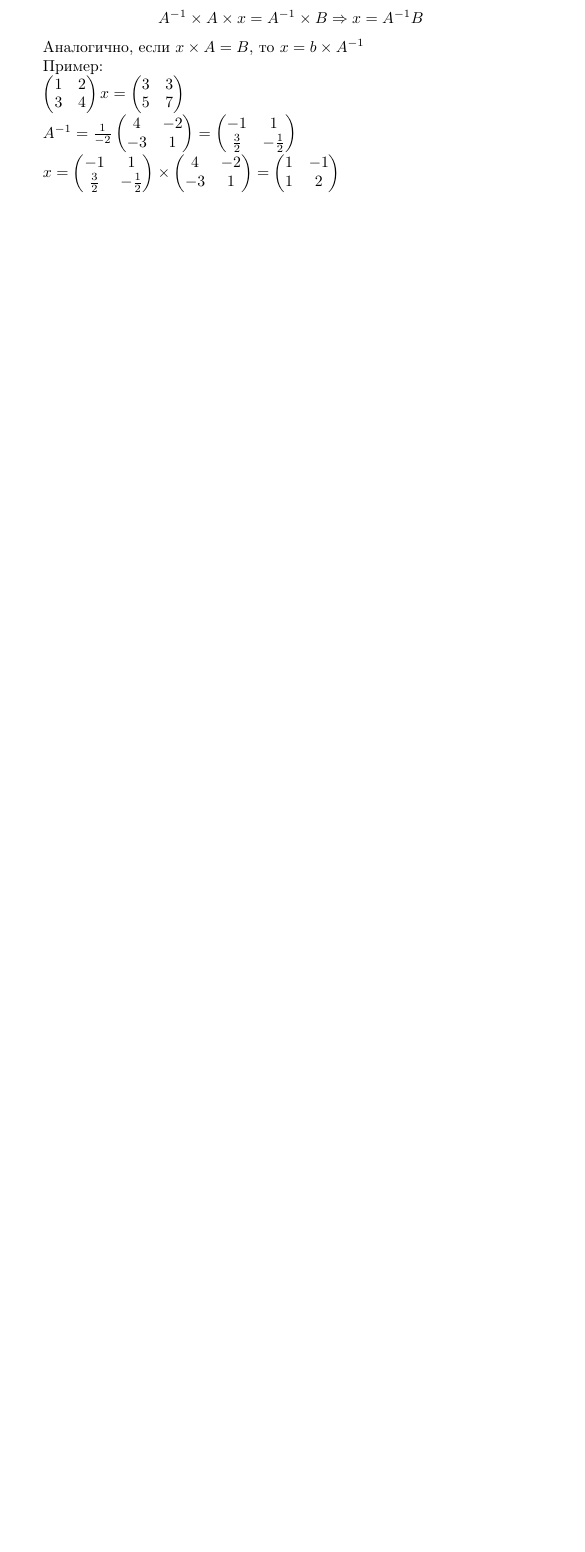
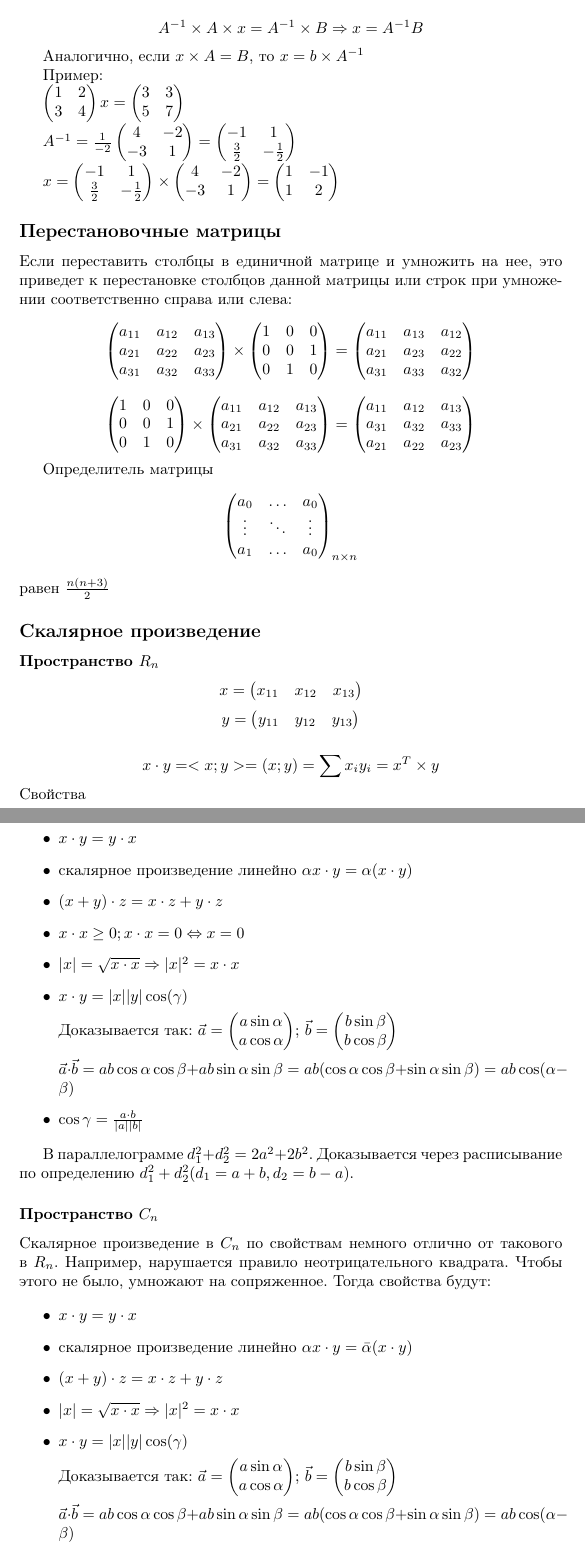
Before and after one commit to SomeAnonimCoder/conspects, a LaTeX document (linal.tex): part of page 9 of 9 before the commit and two parts of pages 9 and 10 of 10 after it, the two joined at a grey line, cut so that both start at the same text, the shorter picture padded with empty space. Compiled offline with pdfLaTeX.

Commit message:
лекция

```diff
--- a/linal.tex
+++ b/linal.tex
@@ -389,6 +389,112 @@ $x =  \begin{pmatrix}
 	1 & 2\\
 \end{pmatrix}$
 
+\subsection*{Перестановочные матрицы}
+Если переставить столбцы в единичной матрице и умножить на нее, это приведет к перестановке столбцов данной матрицы или строк при умножении соответственно справа или слева:
+$$\begin{pmatrix}
+	a_{11} & a_{12} & a_{13}\\
+	a_{21} & a_{22} & a_{23}\\
+	a_{31} & a_{32} & a_{33}\\
+\end{pmatrix}\times
+\begin{pmatrix}
+	1 & 0 & 0\\
+	0 & 0 & 1\\
+	0 & 1 & 0\\
+\end{pmatrix} =
+\begin{pmatrix}
+    a_{11} & a_{13} & a_{12}\\
+	a_{21} & a_{23} & a_{22}\\
+	a_{31} & a_{33} & a_{32}\\
+\end{pmatrix}
+$$
+
+$$\begin{pmatrix}
+	1 & 0 & 0\\
+	0 & 0 & 1\\
+	0 & 1 & 0\\
+\end{pmatrix}\times\begin{pmatrix}
+	a_{11} & a_{12} & a_{13}\\
+	a_{21} & a_{22} & a_{23}\\
+	a_{31} & a_{32} & a_{33}\\
+\end{pmatrix} =
+\begin{pmatrix}
+	a_{11} & a_{12} & a_{13}\\
+	a_{31} & a_{32} & a_{33}\\
+	a_{21} & a_{22} & a_{23}\\
+\end{pmatrix}
+$$
+
+Определитель матрицы
+$$\begin{pmatrix}
+	a_{0} & \ldots & a_{0}\\
+	\vdots & \ddots & \vdots\\
+	a_{1} & \ldots & a_{0}\\
+\end{pmatrix}_{n\times n}$$
+равен $\frac{n(n+3)}2$
+
+\subsection*{Скалярное произведение}
+\subsubsection*{Пространство $R_n$}
+$$x = \begin{pmatrix}
+	x_{11} & x_{12} & x_{13}\\
+\end{pmatrix}$$
+$$y = \begin{pmatrix}
+	y_{11} & y_{12} & y_{13}\\
+\end{pmatrix}$$
+
+$$x\cdot y  = <x;y> = (x;y) = \sum x_iy_i = x^T\times y$$
+Свойства
+\begin{itemize}
+\item $x\cdot y = y\cdot x$
+\item скалярное произведение линейно $\alpha x\cdot y = \alpha(x\cdot y)$
+\item $(x+y)\cdot z = x\cdot z + y\cdot z$
+\item $x\cdot x \ge 0; x\cdot x = 0 \Leftrightarrow x=0$
+\item $|x| = \sqrt{x\cdot x} \Rightarrow |x|^2 = x\cdot x$
+\item $x\cdot y = |x||y|\cos(\gamma)$
+
+Доказывается так:
+$\vec a = \begin{pmatrix}
+	a\sin\alpha\\
+	a\cos\alpha\\
+\end{pmatrix}$;
+$\vec b = \begin{pmatrix}
+	b\sin\beta\\
+	b\cos\beta\\
+\end{pmatrix}$
+
+$\vec a\cdot \vec b = ab\cos\alpha \cos\beta + ab\sin\alpha\sin\beta = ab(\cos\alpha \cos\beta +\sin\alpha\sin\beta) =ab\cos(\alpha-\beta)$
+
+\item $\cos \gamma = \frac{a\cdot b}{|a||b|}$
+
+\end{itemize}
+
+В параллелограмме $d_1^2 + d_2^2 = 2a^2+2b^2$. Доказывается через расписывание по определению $d_1^2+d_2^2(d_1 = a+b, d_2 = b-a)$.
+
+\subsubsection*{Пространство $C_n$}
+
+Скалярное произведение в $C_n$ по свойствам немного отлично от такового в $R_n$. Например, нарушается правило неотрицательного квадрата. Чтобы этого не было, умножают на сопряженное. Тогда свойства будут:
+
+\begin{itemize}
+\item $x\cdot y = y\cdot x$
+\item скалярное произведение линейно $\alpha x\cdot y = \bar \alpha(x\cdot y)$
+\item $(x+y)\cdot z = x\cdot z + y\cdot z$
+\item $|x| = \sqrt{x\cdot x} \Rightarrow |x|^2 = x\cdot x$
+\item $x\cdot y = |x||y|\cos(\gamma)$
+
+Доказывается так:
+$\vec a = \begin{pmatrix}
+	a\sin\alpha\\
+	a\cos\alpha\\
+\end{pmatrix}$;
+$\vec b = \begin{pmatrix}
+	b\sin\beta\\
+	b\cos\beta\\
+\end{pmatrix}$
+
+$\vec a\cdot \vec b = ab\cos\alpha \cos\beta + ab\sin\alpha\sin\beta = ab(\cos\alpha \cos\beta +\sin\alpha\sin\beta) =ab\cos(\alpha-\beta)$
+
+\item $\cos \gamma = \frac{a\cdot b}{|a||b|}$
+
+\end{itemize}
 
 
 
```
